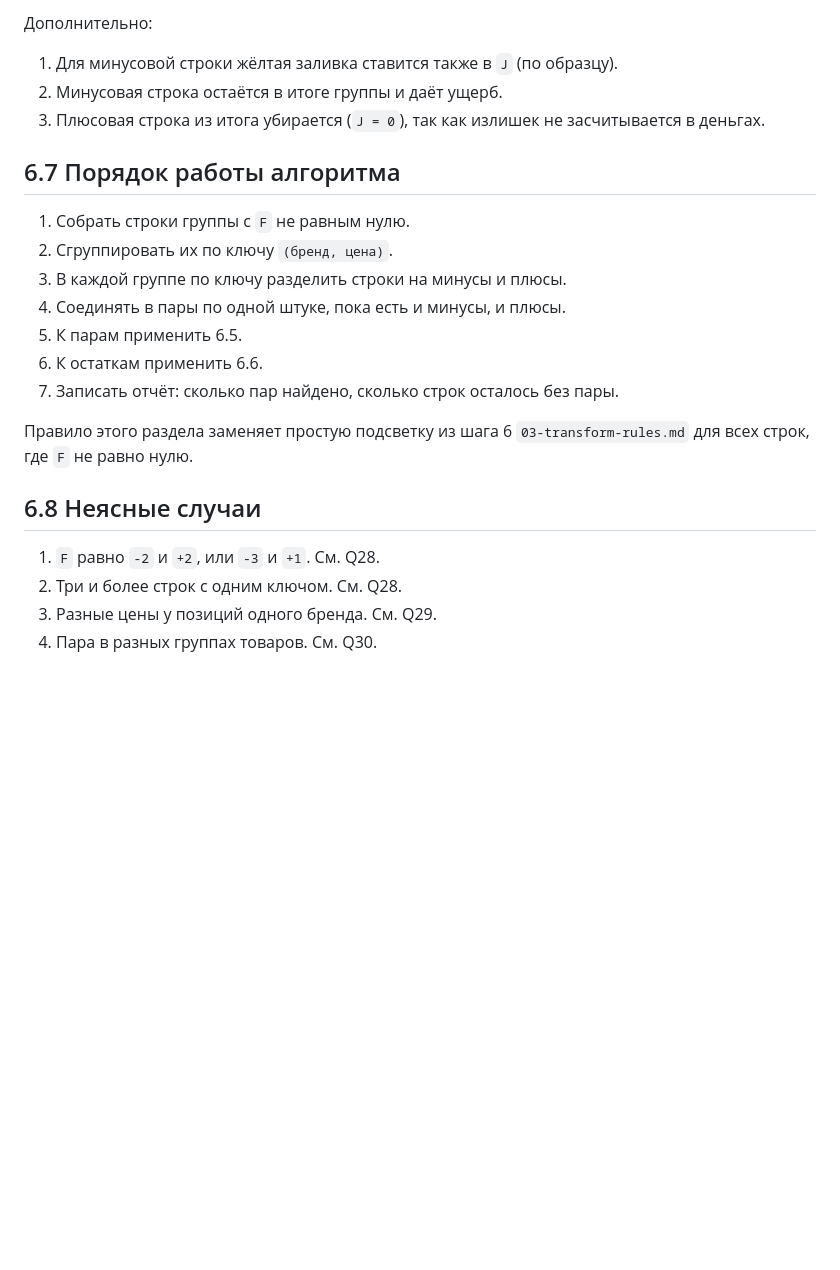
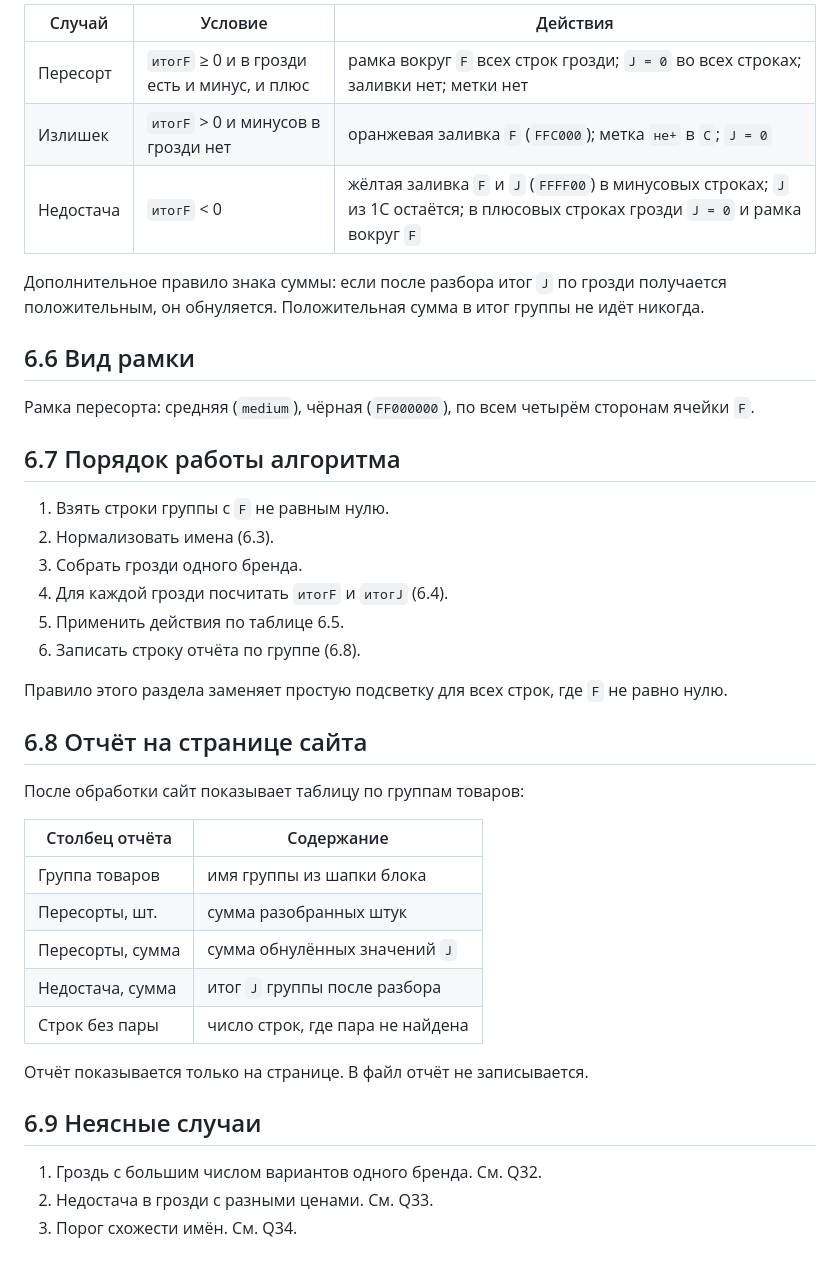
Before and after one commit to lineSence/ExcelKROAutoFormat, a Markdown page: docs/06-resort-rules.md, the part around one of its changes. GitHub-like rendering; blank space fills up the shorter version.

```diff
--- a/docs/06-resort-rules.md
+++ b/docs/06-resort-rules.md
@@ -67,25 +64,43 @@
 
-Дополнительно:
+| Случай | Условие | Действия |
+| --- | --- | --- |
+| Пересорт | `итогF` ≥ 0 и в грозди есть и минус, и плюс | рамка вокруг `F` всех строк грозди; `J = 0` во всех строках; заливки нет; метки нет |
+| Излишек | `итогF` > 0 и минусов в грозди нет | оранжевая заливка `F` (`FFC000`); метка `не+` в `C`; `J = 0` |
+| Недостача | `итогF` < 0 | жёлтая заливка `F` и `J` (`FFFF00`) в минусовых строках; `J` из 1С остаётся; в плюсовых строках грозди `J = 0` и рамка вокруг `F` |
 
-1. Для минусовой строки жёлтая заливка ставится также в `J` (по образцу).
-2. Минусовая строка остаётся в итоге группы и даёт ущерб.
-3. Плюсовая строка из итога убирается (`J = 0`), так как излишек не засчитывается в деньгах.
+Дополнительное правило знака суммы: если после разбора итог `J` по грозди получается положительным, он обнуляется. Положительная сумма в итог группы не идёт никогда.
+
+## 6.6 Вид рамки
+
+Рамка пересорта: средняя (`medium`), чёрная (`FF000000`), по всем четырём сторонам ячейки `F`.
 
 ## 6.7 Порядок работы алгоритма
 
-1. Собрать строки группы с `F` не равным нулю.
-2. Сгруппировать их по ключу `(бренд, цена)`.
-3. В каждой группе по ключу разделить строки на минусы и плюсы.
-4. Соединять в пары по одной штуке, пока есть и минусы, и плюсы.
-5. К парам применить 6.5.
-6. К остаткам применить 6.6.
-7. Записать отчёт: сколько пар найдено, сколько строк осталось без пары.
+1. Взять строки группы с `F` не равным нулю.
+2. Нормализовать имена (6.3).
+3. Собрать грозди одного бренда.
+4. Для каждой грозди посчитать `итогF` и `итогJ` (6.4).
+5. Применить действия по таблице 6.5.
+6. Записать строку отчёта по группе (6.8).
 
-Правило этого раздела заменяет простую подсветку из шага 6 `03-transform-rules.md` для всех строк, где `F` не равно нулю.
+Правило этого раздела заменяет простую подсветку для всех строк, где `F` не равно нулю.
 
-## 6.8 Неясные случаи
+## 6.8 Отчёт на странице сайта
 
-1. `F` равно `-2` и `+2`, или `-3` и `+1`. См. Q28.
-2. Три и более строк с одним ключом. См. Q28.
-3. Разные цены у позиций одного бренда. См. Q29.
-4. Пара в разных группах товаров. См. Q30.
+После обработки сайт показывает таблицу по группам товаров:
+
+| Столбец отчёта | Содержание |
+| --- | --- |
+| Группа товаров | имя группы из шапки блока |
+| Пересорты, шт. | сумма разобранных штук |
+| Пересорты, сумма | сумма обнулённых значений `J` |
+| Недостача, сумма | итог `J` группы после разбора |
+| Строк без пары | число строк, где пара не найдена |
+
+Отчёт показывается только на странице. В файл отчёт не записывается.
+
+## 6.9 Неясные случаи
+
+1. Гроздь с большим числом вариантов одного бренда. См. Q32.
+2. Недостача в грозди с разными ценами. См. Q33.
+3. Порог схожести имён. См. Q34.
```
Also changed, not shown: other parts of docs/06-resort-rules.md (+33 -36 lines), docs/04-open-questions.md (+21 -29 lines).
